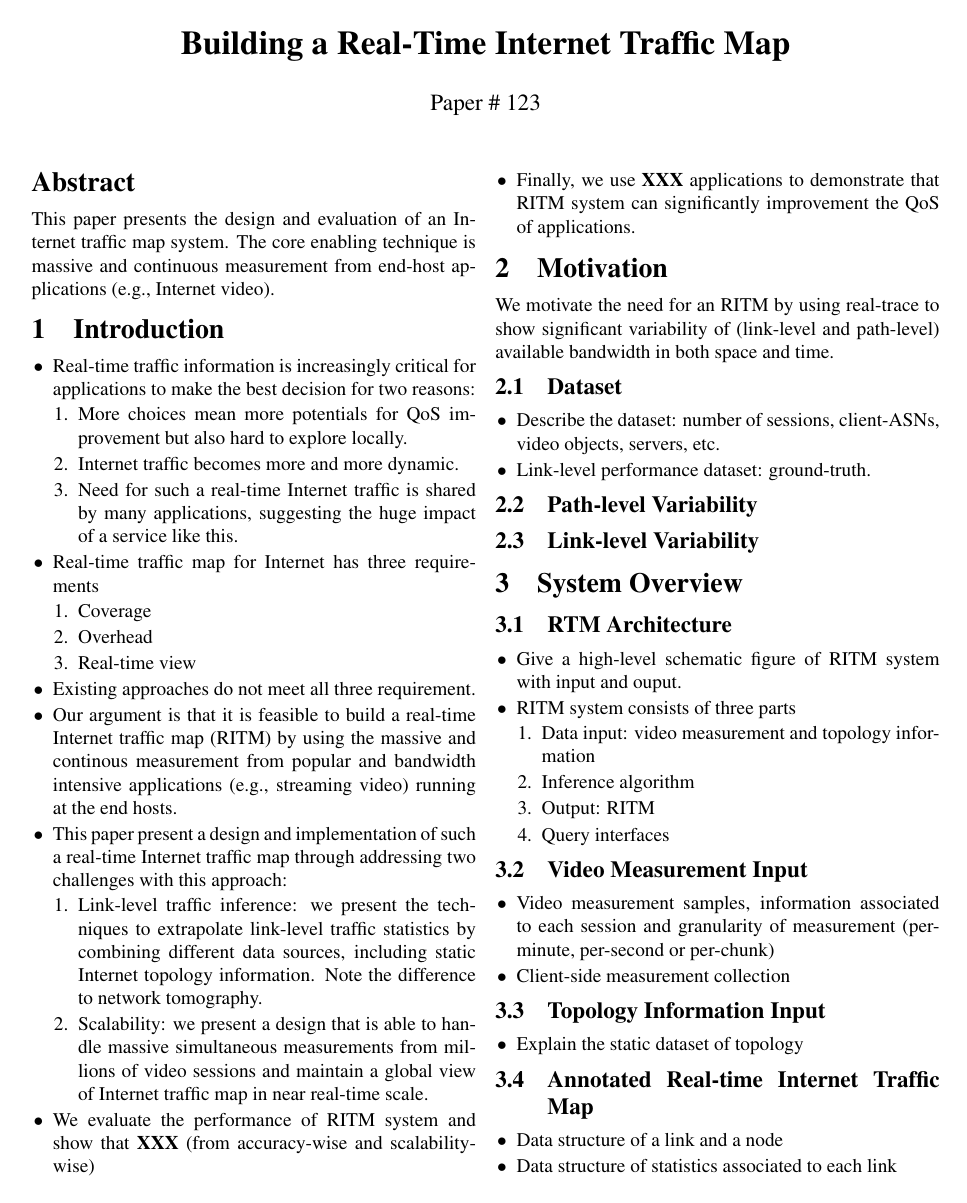
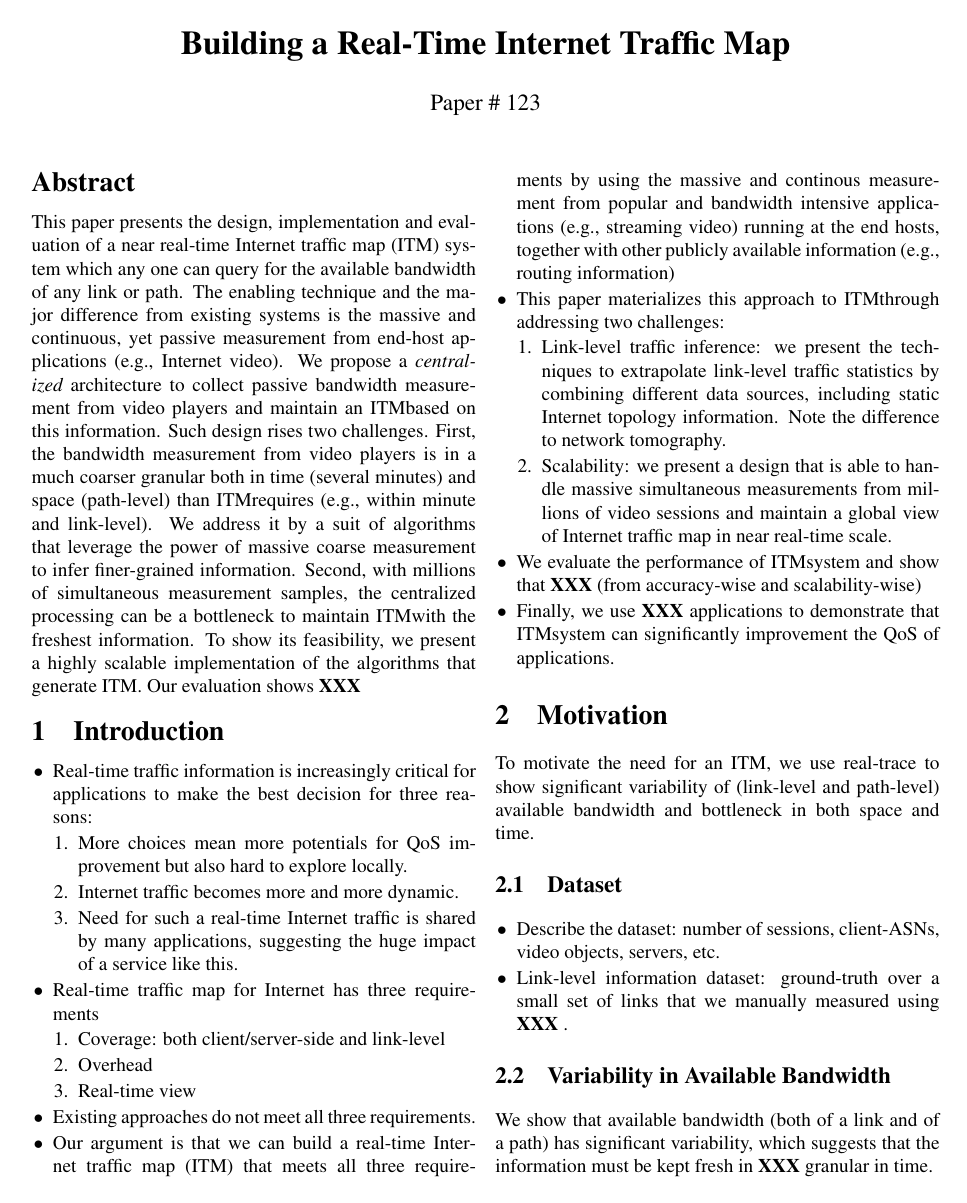
Before and after one commit to junchenj/InternetMap, a LaTeX paper (doc/paper.tex, which reads doc/macros.tex): page 1 of 2. Compiled offline with pdfLaTeX.

Commit message:
paper outline

```diff
--- a/doc/macros.tex
+++ b/doc/macros.tex
@@ -26,3 +26,7 @@
 \newcommand{\Optical}{Ocx\xspace}
 \newcommand{\MobileWireless}{Mobile wireless\xspace}
 \newcommand{\FixedWireless}{Fixed wireless\xspace}
+
+
+%%% internet map
+\newcommand{\itm}{ITM}
--- a/doc/paper.tex
+++ b/doc/paper.tex
@@ -99,13 +99,13 @@
 \maketitle
 
 \begin{abstract}
-This paper presents the design and evaluation of an Internet traffic map system. The core enabling technique is massive and continuous measurement from end-host applications (e.g., Internet video).
+This paper presents the design, implementation and evaluation of a near real-time Internet traffic map (\itm) system which any one can query for the available bandwidth of any link or path. The enabling technique and the major difference from existing systems is the massive and continuous, yet passive measurement from end-host applications (e.g., Internet video). We propose a {\it centralized} architecture to collect passive bandwidth measurement from video players and maintain an \itm based on this information. Such design rises two challenges. First, the bandwidth measurement from video players is  in a much coarser granular both in time (several minutes) and space (path-level) than \itm requires (e.g., within minute and link-level). We address it by a suit of algorithms that leverage the power of massive coarse measurement to infer finer-grained information. Second, with millions of simultaneous measurement samples, the centralized processing can be a bottleneck to maintain \itm with the freshest information. To show its feasibility, we present a highly scalable implementation of the algorithms that generate \itm. Our evaluation shows \fillme
 \end{abstract}
 
 \section{Introduction}
 
 \begin{packeditemize}
-	\item Real-time traffic information is increasingly critical for applications to make the best decision for two reasons:
+	\item Real-time traffic information is increasingly critical for applications to make the best decision for three reasons:
 	\begin{packedenumerate}
 		\item More choices mean more potentials for QoS improvement but also hard to explore locally.
 		\item Internet traffic becomes more and more dynamic.
@@ -113,65 +113,61 @@ This paper presents the design and evaluation of an Internet traffic map system.
 	\end{packedenumerate}
 	\item Real-time traffic map for Internet has three requirements
 	\begin{packedenumerate}
-		\item Coverage
+		\item Coverage: both client/server-side and link-level
 		\item Overhead
 		\item Real-time view
 	\end{packedenumerate}
-	\item Existing approaches do not meet all three requirement.
-	\item Our argument is that it is feasible to build a real-time Internet traffic map (RITM) by using the massive and continous measurement from popular and bandwidth intensive applications (e.g., streaming video) running at the end hosts.
-	\item This paper present a design and implementation of such a real-time Internet traffic map through addressing two challenges with this approach:
+	\item Existing approaches do not meet all three requirements.
+	\item Our argument is that we can build a real-time Internet traffic map (\itm) that meets all three requirements by using the massive and continous measurement from popular and bandwidth intensive applications (e.g., streaming video) running at the end hosts, together with other publicly available information (e.g., routing information)
+	\item This paper materializes this approach to \itm through addressing two challenges:
 	\begin{packedenumerate}
 		\item Link-level traffic inference: we present the techniques to extrapolate link-level traffic statistics by combining different data sources, including static Internet topology information. Note the difference to network tomography.
 		\item Scalability: we present a design that is able to handle massive simultaneous measurements from millions of video sessions and maintain a global view of Internet traffic map in near real-time scale.
 	\end{packedenumerate}
-	\item We evaluate the performance of RITM system and show that \fillme (from accuracy-wise and scalability-wise)
-	\item Finally, we use \fillme applications to demonstrate that RITM system can significantly improvement the QoS of applications.
+	\item We evaluate the performance of \itm system and show that \fillme (from accuracy-wise and scalability-wise)
+	\item Finally, we use \fillme applications to demonstrate that \itm system can significantly improvement the QoS of applications.
 \end{packeditemize}
 
 
 \section{Motivation}
-We motivate the need for an RITM by using real-trace to show significant variability of (link-level and path-level) available bandwidth in both space and time.
+To motivate the need for an \itm, we use real-trace to show significant variability of (link-level and path-level) available bandwidth and bottleneck in both space and time.
 
 \subsection{Dataset}
 \begin{packeditemize}
 	\item Describe the dataset: number of sessions, client-ASNs, video objects, servers, etc.
-	\item Link-level performance dataset: ground-truth.
+	\item Link-level information dataset: ground-truth over a small set of links that we manually measured using \fillme.
 \end{packeditemize}
 
 
-\subsection{Path-level Variability}
+\subsection{Variability in Available Bandwidth}
+We show that available bandwidth (both of a link and of a path) has significant variability, which suggests that the information must be kept fresh in \fillme granular in time.
 
 
-\subsection{Link-level Variability}
+\subsection{Bottleneck Variability}
+Bottleneck location is important since its bandwidth determines the end-to-end available bandwidth and we show that the location of bottleneck also varies significantly, which suggests the importance of wide coverage in space.
 
 
 \section{System Overview}
-\subsection{RTM Architecture}
+\subsection{\itm ~Architecture}
 \begin{packeditemize}
-	\item Give a high-level schematic figure of RITM system with input and ouput.
-	\item RITM system consists of three parts
+	\item Give a high-level schematic figure of \itm system with input and ouput.
+	\item \itm system consists of three parts
 	\begin{packedenumerate}
-		\item Data input: video measurement and topology information
+		\item Data input: video measurement and routing information
 		\item Inference algorithm
-		\item Output: RITM
+		\item Output: \itm
 		\item Query interfaces
 	\end{packedenumerate}
 \end{packeditemize}
 
 \subsection{Video Measurement Input}
 \begin{packeditemize}
-	\item Video measurement samples, information associated to each session and granularity of measurement (per-minute, per-second or per-chunk)
+	\item Format of input: information associated to each session and granularity of measurement (per-minute, per-second or per-chunk)
 	\item Client-side measurement collection
 \end{packeditemize}
 
-\subsection{Topology Information Input}
+\subsection{Routing Information Input}
 \begin{packeditemize}
-	\item Explain the static dataset of topology
+	\item Format of a routing information
 \end{packeditemize}
 
-\subsection{Annotated Real-time Internet Traffic Map}
-\begin{packeditemize}
-	\item Data structure of a link and a node
-	\item Data structure of statistics associated to each link
-	\item Query interface of an RITM.
-\end{packeditemize}
```
Also changed, not shown: doc/paper.pdf, doc/paper.tex (26 more changed lines), 2 other files.
